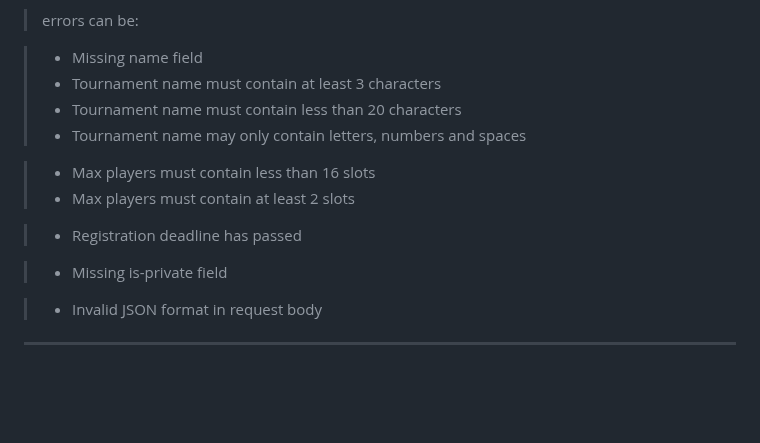
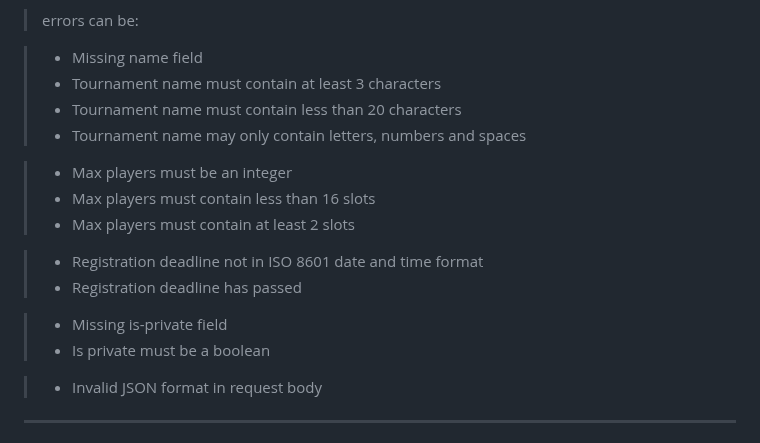
Before and after one commit to tdameros/42-transcendence, a Markdown page: tournament/tournament-api-documentation.md, the part around one of its changes. Rendered like a GitHub page; folded sections open; blank space fills up the shorter version.

Commit message:
Fix documentation

```diff
--- a/tournament/tournament-api-documentation.md
+++ b/tournament/tournament-api-documentation.md
@@ -53,12 +53,15 @@ errors can be combined
 > - Tournament name must contain less than 20 characters
 > - Tournament name may only contain letters, numbers and spaces
 
+> - Max players must be an integer
 > - Max players must contain less than 16 slots
 > - Max players must contain at least 2 slots
 
+> - Registration deadline not in ISO 8601 date and time format
 > - Registration deadline has passed
 
 > - Missing is-private field
+> - Is private must be a boolean
 
 > - Invalid JSON format in request body
 
```
Also changed, not shown: other parts of tournament/tournament-api-documentation.md (+2 -2 lines).
